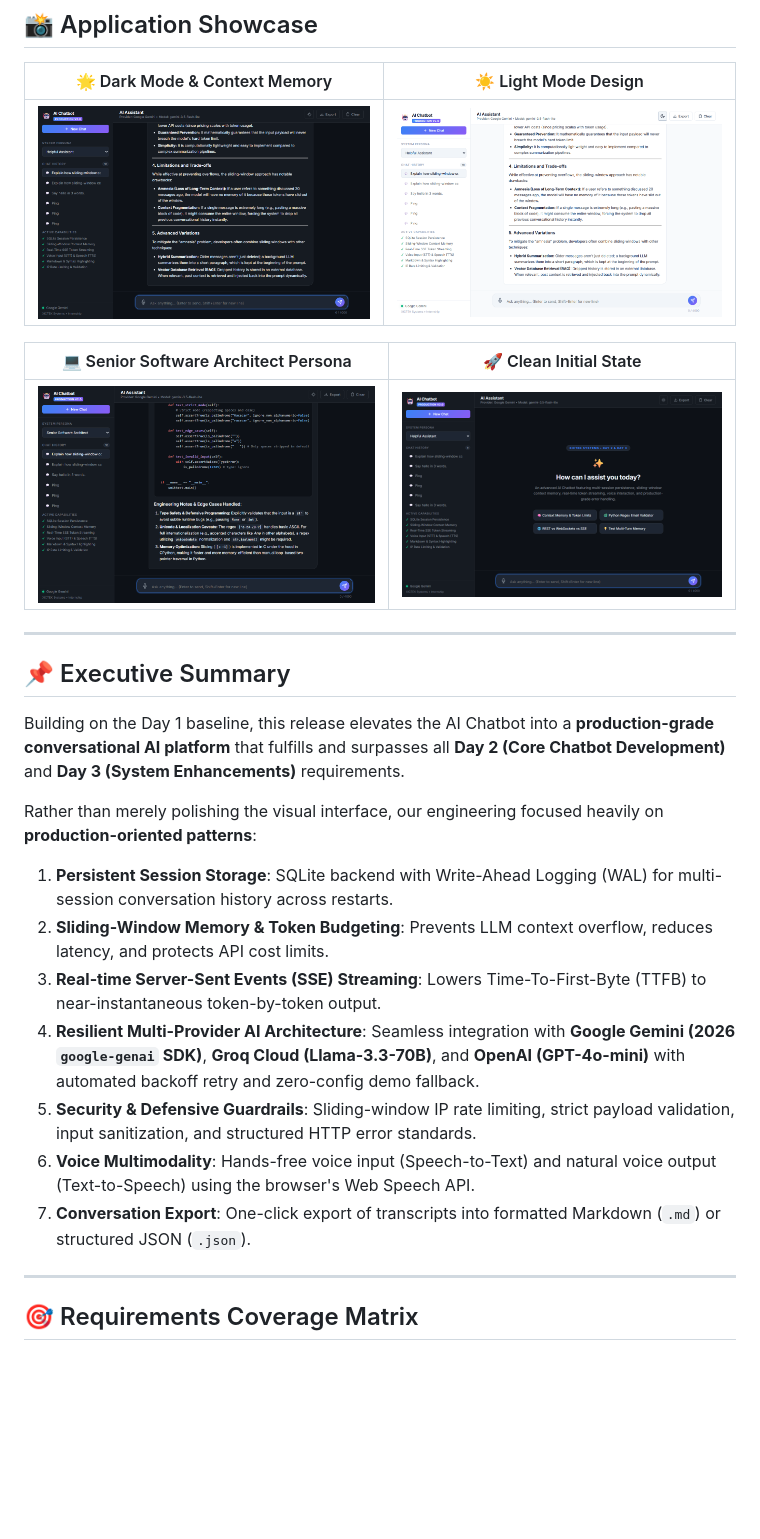
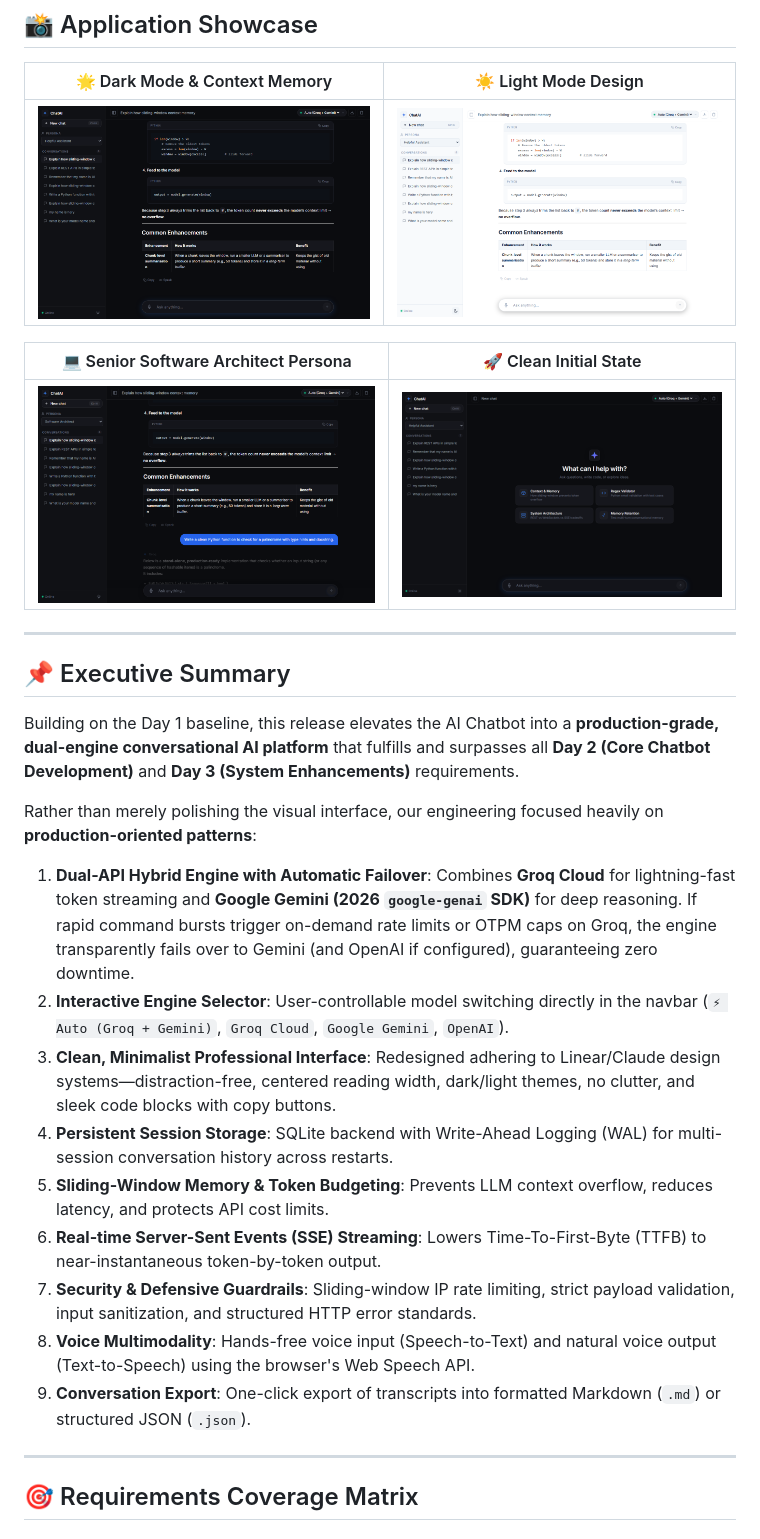
Before and after one commit to Zehra-AI-powered-Developer/Ai-Chatbot-Internship, a Markdown page: README.md, the part around one of its changes. Drawn GitHub-style; pictures changed too: screenshots/01_welcome_dark.png, screenshots/02_chat_response_dark.png, screenshots/03_chat_light_mode.png; blank space fills up the shorter version.

Commit message:
feat(day3): Advanced System Enhancements - dual-API hybrid failover, Linear aesthetic redesign, voice I/O, screenshots, and test suite

```diff
--- a/README.md
+++ b/README.md
@@ -21,16 +21,18 @@
 
 ## 📌 Executive Summary
 
-Building on the Day 1 baseline, this release elevates the AI Chatbot into a **production-grade conversational AI platform** that fulfills and surpasses all **Day 2 (Core Chatbot Development)** and **Day 3 (System Enhancements)** requirements.
+Building on the Day 1 baseline, this release elevates the AI Chatbot into a **production-grade, dual-engine conversational AI platform** that fulfills and surpasses all **Day 2 (Core Chatbot Development)** and **Day 3 (System Enhancements)** requirements.
 
 Rather than merely polishing the visual interface, our engineering focused heavily on **production-oriented patterns**:
-1. **Persistent Session Storage**: SQLite backend with Write-Ahead Logging (WAL) for multi-session conversation history across restarts.
-2. **Sliding-Window Memory & Token Budgeting**: Prevents LLM context overflow, reduces latency, and protects API cost limits.
-3. **Real-time Server-Sent Events (SSE) Streaming**: Lowers Time-To-First-Byte (TTFB) to near-instantaneous token-by-token output.
-4. **Resilient Multi-Provider AI Architecture**: Seamless integration with **Google Gemini (2026 `google-genai` SDK)**, **Groq Cloud (Llama-3.3-70B)**, and **OpenAI (GPT-4o-mini)** with automated backoff retry and zero-config demo fallback.
-5. **Security & Defensive Guardrails**: Sliding-window IP rate limiting, strict payload validation, input sanitization, and structured HTTP error standards.
-6. **Voice Multimodality**: Hands-free voice input (Speech-to-Text) and natural voice output (Text-to-Speech) using the browser's Web Speech API.
-7. **Conversation Export**: One-click export of transcripts into formatted Markdown (`.md`) or structured JSON (`.json`).
+1. **Dual-API Hybrid Engine with Automatic Failover**: Combines **Groq Cloud** for lightning-fast token streaming and **Google Gemini (2026 `google-genai` SDK)** for deep reasoning. If rapid command bursts trigger on-demand rate limits or OTPM caps on Groq, the engine transparently fails over to Gemini (and OpenAI if configured), guaranteeing zero downtime.
+2. **Interactive Engine Selector**: User-controllable model switching directly in the navbar (`⚡ Auto (Groq + Gemini)`, `Groq Cloud`, `Google Gemini`, `OpenAI`).
+3. **Clean, Minimalist Professional Interface**: Redesigned adhering to Linear/Claude design systems—distraction-free, centered reading width, dark/light themes, no clutter, and sleek code blocks with copy buttons.
+4. **Persistent Session Storage**: SQLite backend with Write-Ahead Logging (WAL) for multi-session conversation history across restarts.
+5. **Sliding-Window Memory & Token Budgeting**: Prevents LLM context overflow, reduces latency, and protects API cost limits.
+6. **Real-time Server-Sent Events (SSE) Streaming**: Lowers Time-To-First-Byte (TTFB) to near-instantaneous token-by-token output.
+7. **Security & Defensive Guardrails**: Sliding-window IP rate limiting, strict payload validation, input sanitization, and structured HTTP error standards.
+8. **Voice Multimodality**: Hands-free voice input (Speech-to-Text) and natural voice output (Text-to-Speech) using the browser's Web Speech API.
+9. **Conversation Export**: One-click export of transcripts into formatted Markdown (`.md`) or structured JSON (`.json`).
 
 ---
 
```
Also changed, not shown: other parts of README.md (+21 -19 lines), EXPLANATION.md (+46 -37 lines), 7 other files.
